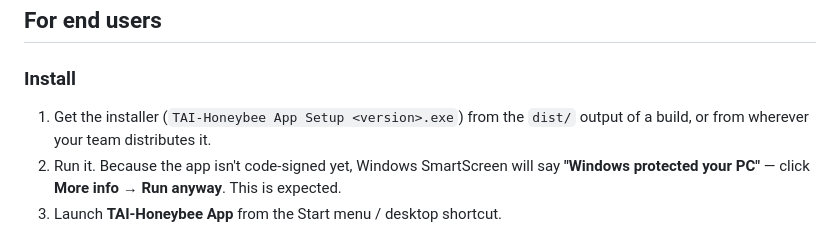
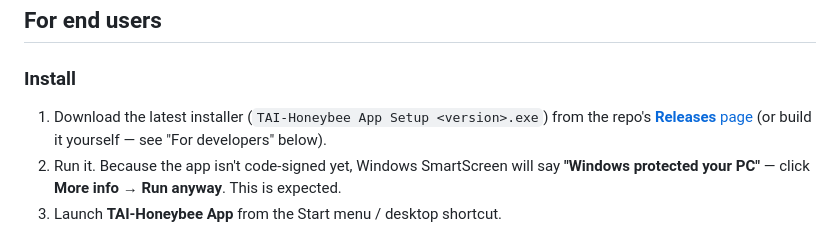
Before and after one commit to vantage-cfo/tai-honeybee-app, a Markdown page: README.md, the part around the change. GitHub-like rendering.

Commit message:
README: link download to the GitHub Releases page

```diff
--- a/README.md
+++ b/README.md
@@ -13,8 +13,9 @@ need **no Node.js or Playwright installed**.
 ## For end users
 
 ### Install
-1. Get the installer (`TAI-Honeybee App Setup <version>.exe`) from the `dist/` output of a build,
-   or from wherever your team distributes it.
+1. Download the latest installer (`TAI-Honeybee App Setup <version>.exe`) from the repo's
+   [**Releases** page](https://github.com/vantage-cfo/tai-honeybee-app/releases/latest)
+   (or build it yourself — see "For developers" below).
 2. Run it. Because the app isn't code-signed yet, Windows SmartScreen will say
    **"Windows protected your PC"** — click **More info → Run anyway**. This is expected.
 3. Launch **TAI-Honeybee App** from the Start menu / desktop shortcut.
```
